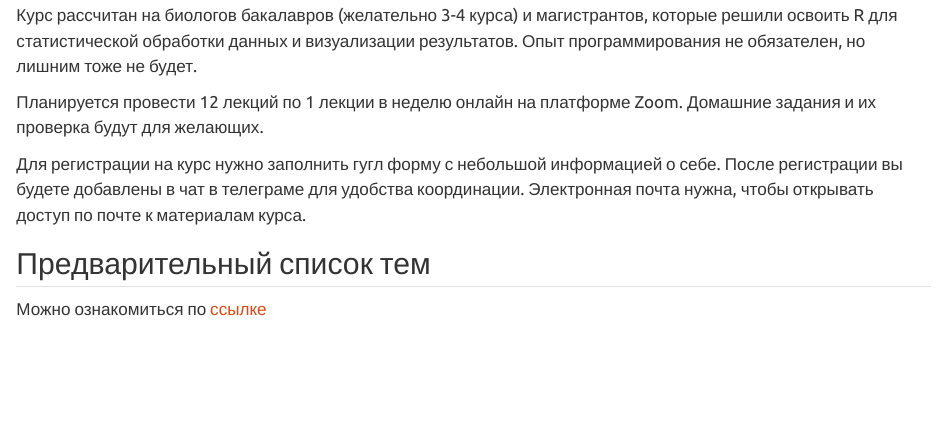
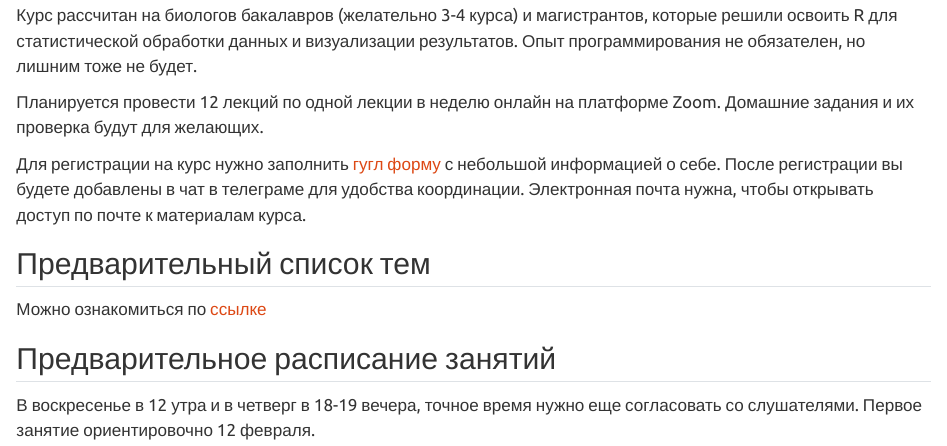
Before and after one commit to ubogoeva/Rcourse_NSU, a Quarto document (posts/welcome/R_course_NSU.qmd): the page in a window 1100 px wide, from 230 px down. Rendered offline with R 4.5, knitr and Pandoc in place of Quarto, with nearby package versions.

Commit message:
updated important info

```diff
--- a/posts/welcome/R_course_NSU.qmd
+++ b/posts/welcome/R_course_NSU.qmd
@@ -12,10 +12,14 @@ theme: united
 
 Курс рассчитан на биологов бакалавров (желательно 3-4 курса) и магистрантов, которые решили освоить R для статистической обработки данных и визуализации результатов. Опыт программирования не обязателен, но лишним тоже не будет.
 
-Планируется провести 12 лекций по 1 лекции в неделю онлайн на платформе Zoom. Домашние задания и их проверка будут для желающих.
+Планируется провести 12 лекций по одной лекции в неделю онлайн на платформе Zoom. Домашние задания и их проверка будут для желающих.
 
-Для регистрации на курс нужно заполнить гугл форму с небольшой информацией о себе. После регистрации вы будете добавлены в чат в телеграме для удобства координации. Электронная почта нужна, чтобы открывать доступ по почте к материалам курса.
+Для регистрации на курс нужно заполнить [гугл форму](https://forms.gle/yjdpR4X9MFJqrwDu5) с небольшой информацией о себе. После регистрации вы будете добавлены в чат в телеграме для удобства координации. Электронная почта нужна, чтобы открывать доступ по почте к материалам курса.
 
 ## Предварительный список тем
 
 Можно ознакомиться по [ссылке](list_of_topics.qmd)
+
+## Предварительное расписание занятий
+
+В воскресенье в 12 утра и в четверг в 18-19 вечера, точное время нужно еще согласовать со слушателями. Первое занятие ориентировочно 12 февраля.
```
Also changed, not shown: index.qmd (+3 -1 lines), posts/welcome/list_of_topics.qmd (+2 -2 lines).
